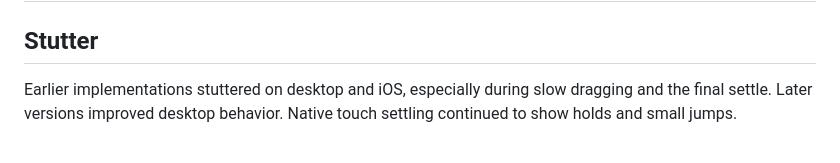
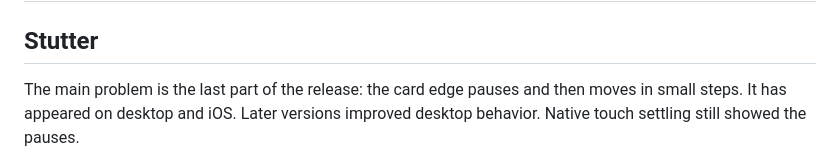
Before and after one commit to sojupie/carousel-motion-lab, a Markdown page: FINDINGS.md, the part around one of its changes. GitHub-like rendering.

```diff
--- a/FINDINGS.md
+++ b/FINDINGS.md
@@ -2,5 +2,5 @@
 
 ## Stutter
 
-Earlier implementations stuttered on desktop and iOS, especially during slow dragging and the final settle. Later versions improved desktop behavior. Native touch settling continued to show holds and small jumps.
+The main problem is the last part of the release: the card edge pauses and then moves in small steps. It has appeared on desktop and iOS. Later versions improved desktop behavior. Native touch settling still showed the pauses.
 
```
Also changed, not shown: other parts of FINDINGS.md (+3 -1 lines), README.md (+32 -17 lines).
